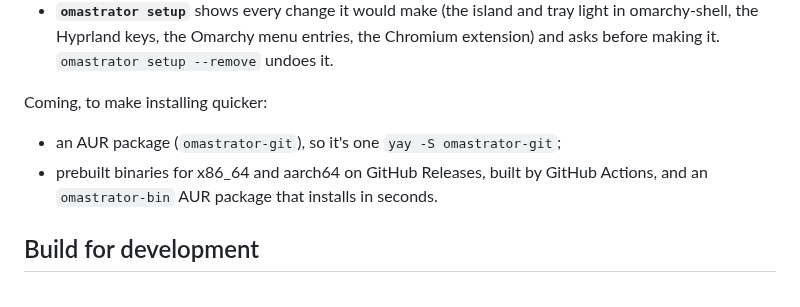
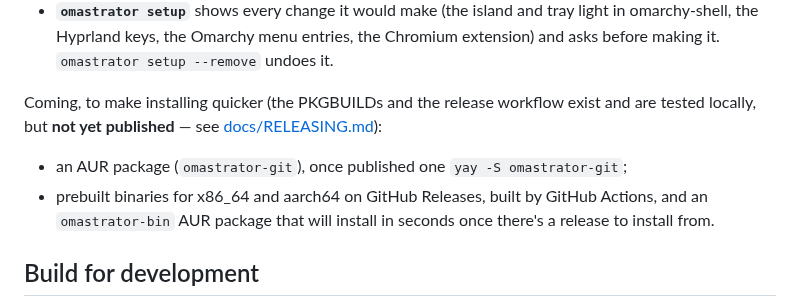
Before and after one commit to iretonsean/Omastrator, a Markdown page: README.md, the part around the change. Drawn GitHub-style.

```diff
--- a/README.md
+++ b/README.md
@@ -483,12 +483,15 @@ omastrator setup
   Chromium extension) and asks before making it. `omastrator setup --remove`
   undoes it.
 
-Coming, to make installing quicker:
+Coming, to make installing quicker (the PKGBUILDs and the release workflow
+exist and are tested locally, but **not yet published** — see
+[docs/RELEASING.md](docs/RELEASING.md)):
 
-- an AUR package (`omastrator-git`), so it's one `yay -S omastrator-git`;
+- an AUR package (`omastrator-git`), once published one `yay -S
+  omastrator-git`;
 - prebuilt binaries for x86_64 and aarch64 on GitHub Releases, built by
-  GitHub Actions, and an `omastrator-bin` AUR package that installs in
-  seconds.
+  GitHub Actions, and an `omastrator-bin` AUR package that will install in
+  seconds once there's a release to install from.
 
 ## Build for development
 
```
Also changed, not shown: docs/HANDOFF.md (+22 -2 lines), docs/RELEASING.md (added, +131 -0 lines).
